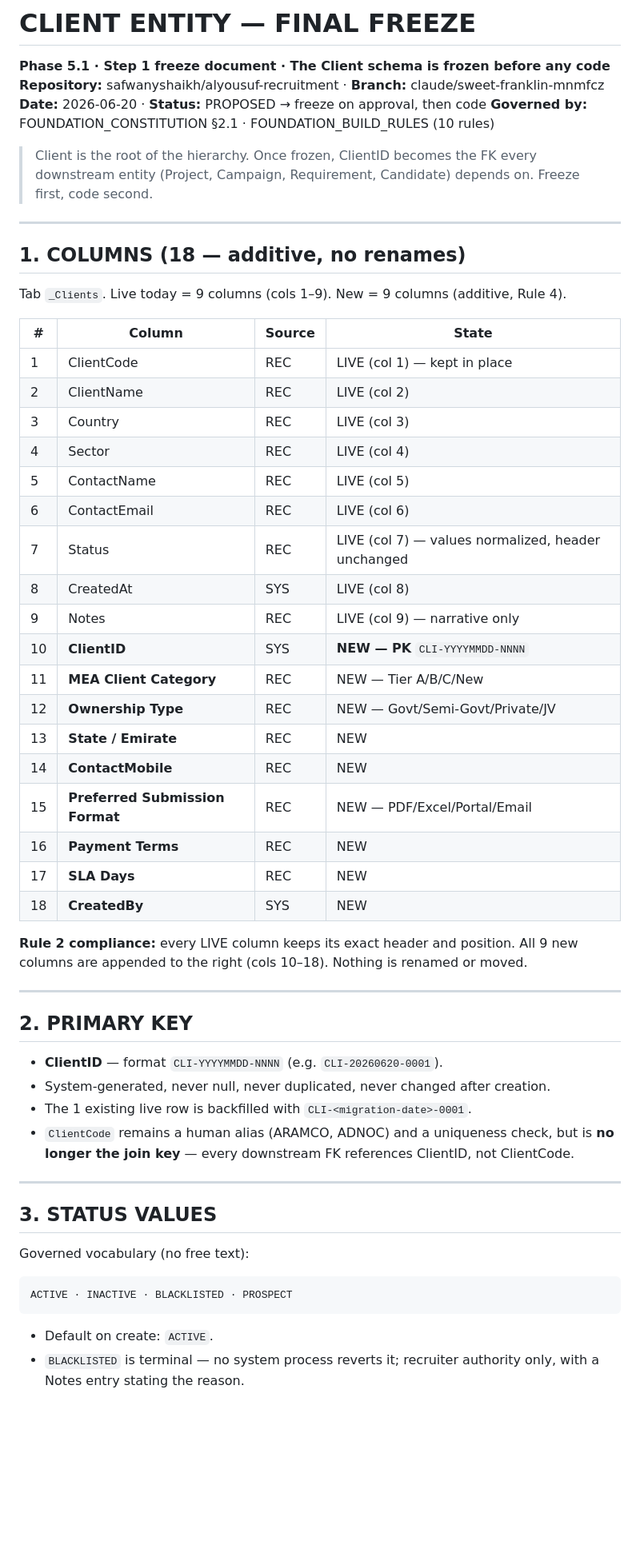
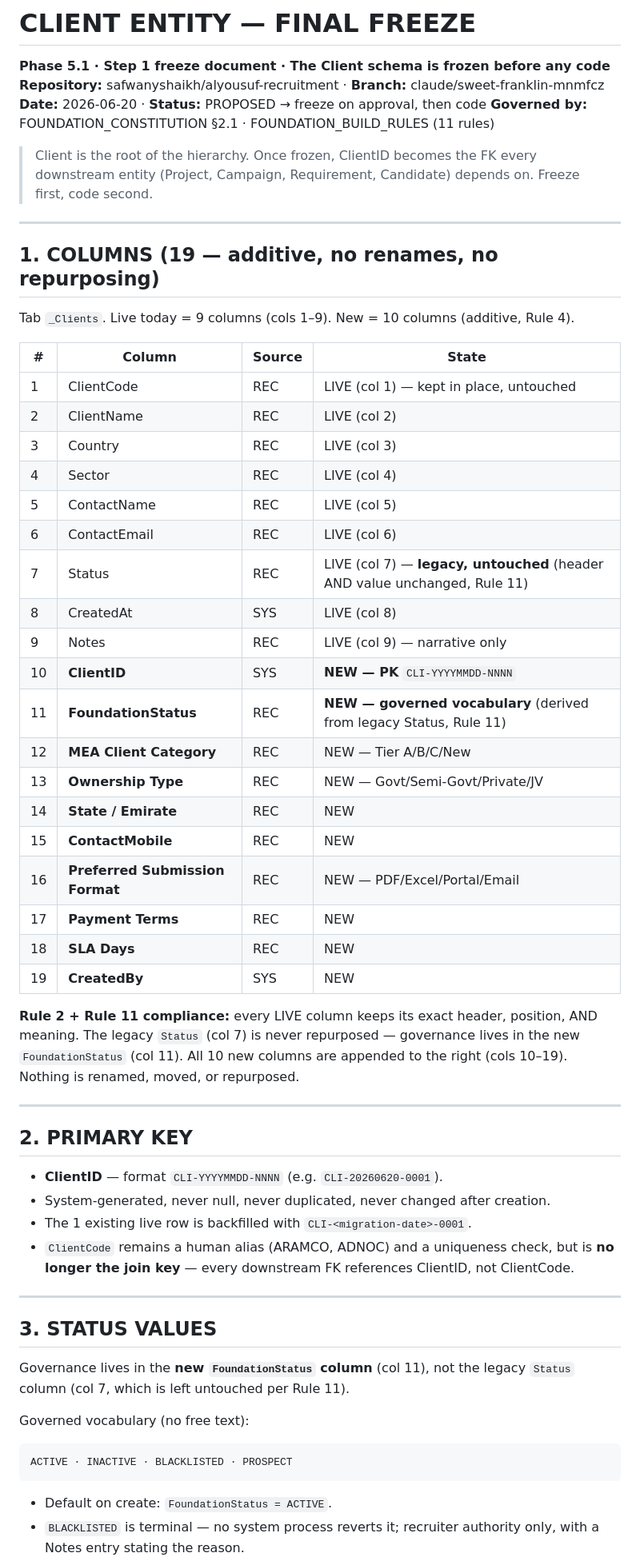
Before and after one commit to safwanyshaikh/alyousuf-recruitment, a Markdown page: CLIENT_ENTITY_FINAL.md, the part around one of its changes. Shown at 80% size. Drawn GitHub-style; blank space fills up the shorter version.

````diff
--- a/CLIENT_ENTITY_FINAL.md
+++ b/CLIENT_ENTITY_FINAL.md
@@ -2,7 +2,7 @@
 **Phase 5.1 · Step 1 freeze document · The Client schema is frozen before any code**
 **Repository:** safwanyshaikh/alyousuf-recruitment · **Branch:** claude/sweet-franklin-mnmfcz
 **Date:** 2026-06-20 · **Status:** PROPOSED → freeze on approval, then code
-**Governed by:** FOUNDATION_CONSTITUTION §2.1 · FOUNDATION_BUILD_RULES (10 rules)
+**Governed by:** FOUNDATION_CONSTITUTION §2.1 · FOUNDATION_BUILD_RULES (11 rules)
 
 > Client is the root of the hierarchy. Once frozen, ClientID becomes the FK every
 > downstream entity (Project, Campaign, Requirement, Candidate) depends on. Freeze first,
@@ -10,33 +10,36 @@
 
 ---
 
-## 1. COLUMNS (18 — additive, no renames)
+## 1. COLUMNS (19 — additive, no renames, no repurposing)
 
-Tab `_Clients`. Live today = 9 columns (cols 1–9). New = 9 columns (additive, Rule 4).
+Tab `_Clients`. Live today = 9 columns (cols 1–9). New = 10 columns (additive, Rule 4).
 
 | # | Column | Source | State |
 |---|--------|--------|-------|
-| 1 | ClientCode | REC | LIVE (col 1) — kept in place |
+| 1 | ClientCode | REC | LIVE (col 1) — kept in place, untouched |
 | 2 | ClientName | REC | LIVE (col 2) |
 | 3 | Country | REC | LIVE (col 3) |
 | 4 | Sector | REC | LIVE (col 4) |
 | 5 | ContactName | REC | LIVE (col 5) |
 | 6 | ContactEmail | REC | LIVE (col 6) |
-| 7 | Status | REC | LIVE (col 7) — values normalized, header unchanged |
+| 7 | Status | REC | LIVE (col 7) — **legacy, untouched** (header AND value unchanged, Rule 11) |
 | 8 | CreatedAt | SYS | LIVE (col 8) |
 | 9 | Notes | REC | LIVE (col 9) — narrative only |
 | 10 | **ClientID** | SYS | **NEW — PK** `CLI-YYYYMMDD-NNNN` |
-| 11 | **MEA Client Category** | REC | NEW — Tier A/B/C/New |
-| 12 | **Ownership Type** | REC | NEW — Govt/Semi-Govt/Private/JV |
-| 13 | **State / Emirate** | REC | NEW |
-| 14 | **ContactMobile** | REC | NEW |
-| 15 | **Preferred Submission Format** | REC | NEW — PDF/Excel/Portal/Email |
-| 16 | **Payment Terms** | REC | NEW |
-| 17 | **SLA Days** | REC | NEW |
-| 18 | **CreatedBy** | SYS | NEW |
+| 11 | **FoundationStatus** | REC | **NEW — governed vocabulary** (derived from legacy Status, Rule 11) |
+| 12 | **MEA Client Category** | REC | NEW — Tier A/B/C/New |
+| 13 | **Ownership Type** | REC | NEW — Govt/Semi-Govt/Private/JV |
+| 14 | **State / Emirate** | REC | NEW |
+| 15 | **ContactMobile** | REC | NEW |
+| 16 | **Preferred Submission Format** | REC | NEW — PDF/Excel/Portal/Email |
+| 17 | **Payment Terms** | REC | NEW |
+| 18 | **SLA Days** | REC | NEW |
+| 19 | **CreatedBy** | SYS | NEW |
 
-**Rule 2 compliance:** every LIVE column keeps its exact header and position. All 9 new
-columns are appended to the right (cols 10–18). Nothing is renamed or moved.
+**Rule 2 + Rule 11 compliance:** every LIVE column keeps its exact header, position, AND
+meaning. The legacy `Status` (col 7) is never repurposed — governance lives in the new
+`FoundationStatus` (col 11). All 10 new columns are appended to the right (cols 10–19).
+Nothing is renamed, moved, or repurposed.
 
 ---
 
@@ -52,12 +55,15 @@ columns are appended to the right (cols 10–18). Nothing is renamed or moved.
 
 ## 3. STATUS VALUES
 
+Governance lives in the **new `FoundationStatus` column** (col 11), not the legacy
+`Status` column (col 7, which is left untouched per Rule 11).
+
 Governed vocabulary (no free text):
 
 ```
 ACTIVE · INACTIVE · BLACKLISTED · PROSPECT
 ```
 
-- Default on create: `ACTIVE`.
+- Default on create: `FoundationStatus = ACTIVE`.
 - `BLACKLISTED` is terminal — no system process reverts it; recruiter authority only,
   with a Notes entry stating the reason.
````
Also changed, not shown: other parts of CLIENT_ENTITY_FINAL.md (+22 -15 lines), FOUNDATION_BUILD_RULES.md (+40 -3 lines).
